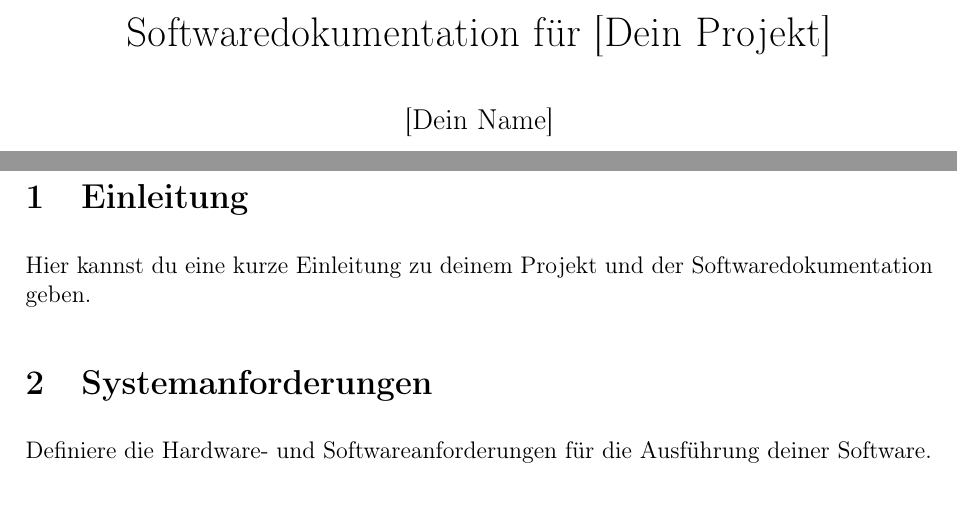
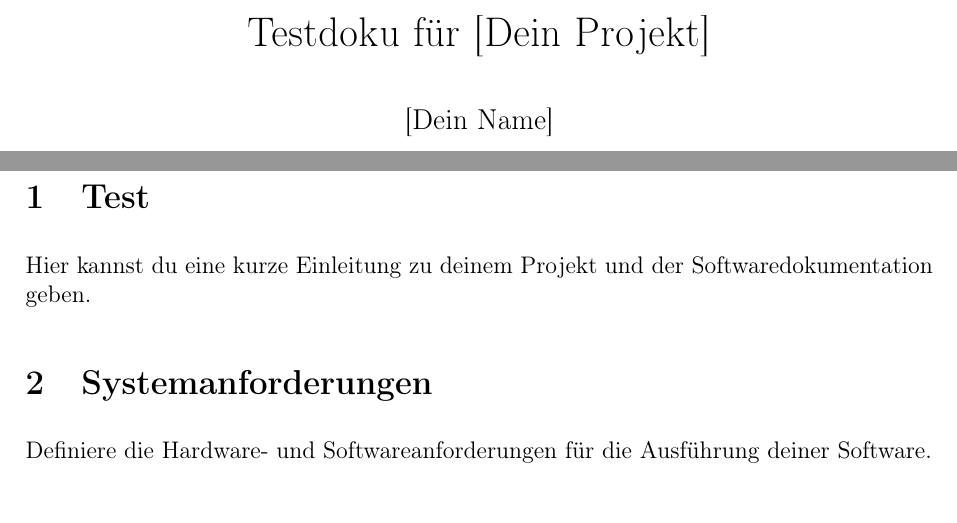
Before and after one commit to LorackDev/collectiqo, a LaTeX document (documentation/documentation.tex): two parts of pages 1 and 2 of 3, joined at a grey line, cut so that both start at the same text. Compiled offline with pdfLaTeX.

```diff
--- a/documentation/documentation.tex
+++ b/documentation/documentation.tex
@@ -20,12 +20,11 @@
     numbers=left,
     numberstyle=\tiny,
     frame=single,
-    backgroundcolor=\color{lightgray},
     captionpos=b,
     language=Java % Ändere dies entsprechend deiner Programmiersprache
 }
 
-\title{Softwaredokumentation für [Dein Projekt]}
+\title{Testdoku für [Dein Projekt]}
 \author{[Dein Name]}
 \date{\today}
 
@@ -35,7 +34,7 @@
     \tableofcontents
     \newpage
 
-    \section{Einleitung}
+    \section{Test}
     Hier kannst du eine kurze Einleitung zu deinem Projekt und der Softwaredokumentation geben.
 
     \section{Systemanforderungen}
```
Also changed, not shown: documentation/documentation.pdf, 1 other file.
